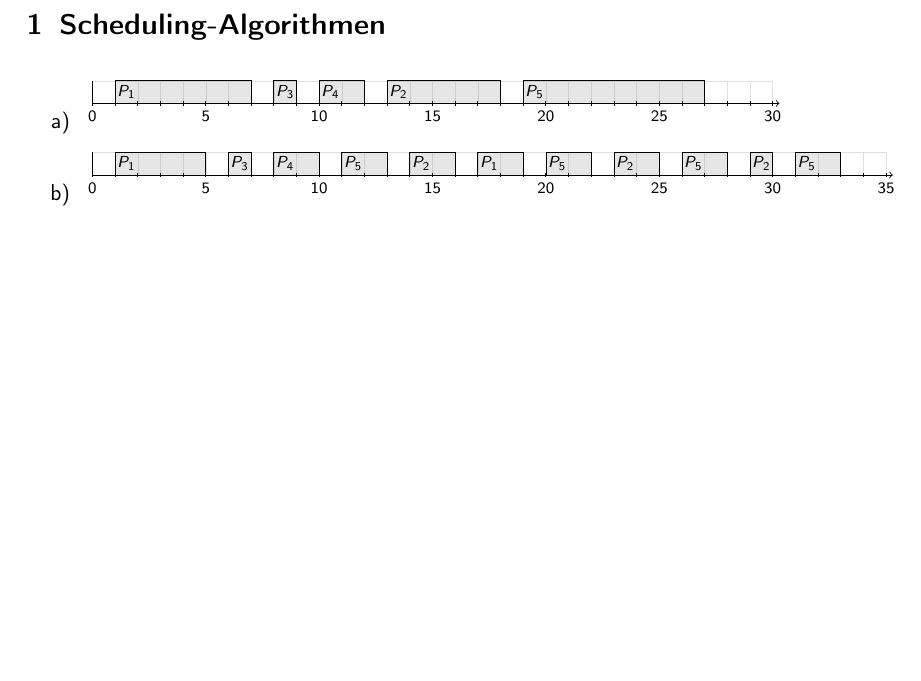
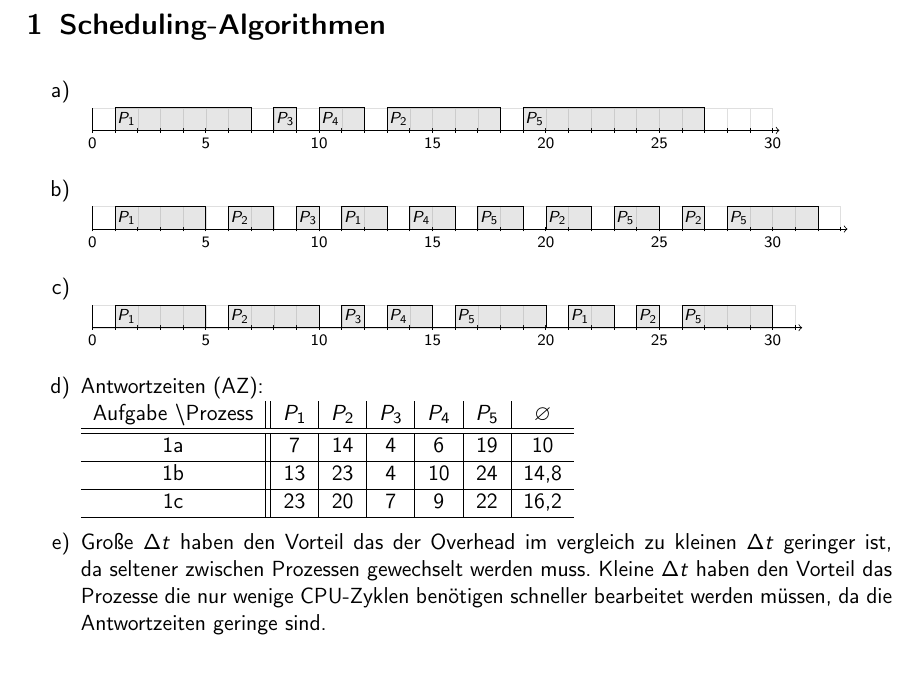
Before and after one commit to 2martens/gss, a LaTeX document (blatt4/G04B4A_Budde-Helms-Hoffmann-Martens-Niehaus.tex): part of the page, cut so that both start at the same text, the shorter picture padded with empty space. Compiled offline with pdfLaTeX; an older LaTeX class or package is replaced by its successor.

Commit message:
GSS-4: Aufgaben 1b bis e gelöst

```diff
--- a/blatt4/G04B4A_Budde-Helms-Hoffmann-Martens-Niehaus.tex
+++ b/blatt4/G04B4A_Budde-Helms-Hoffmann-Martens-Niehaus.tex
@@ -60,8 +60,8 @@
 
 \end{blockgraph}
 
-\item
-\begin{blockgraph}{35}{1}{0.4}
+\item \color{white}.\color{black}\\
+\begin{blockgraph}{33}{1}{0.4}
 	% \bglabelxx erzeut Beschriftung der X-Achse an bestimmter Position
 	\bglabelxx{0}
 	\bglabelxx{5}
@@ -70,7 +70,6 @@
 	\bglabelxx{20}
 	\bglabelxx{25}
 	\bglabelxx{30}
-	\bglabelxx{35}
 
 	% \bgblock erzeugt Block innerhalb des Graphen. Parameter:
 	%    Y-Position (z.B. CPU), optional
@@ -78,18 +77,57 @@
 	%    Ende auf der X-Achse
 	%    Beschriftung
 	\bgblock{1}{5}{$P_1$}
-	\bgblock{6}{7}{$P_3$}
-	\bgblock{8}{10}{$P_4$}
-	\bgblock{11}{13}{$P_5$}
-	\bgblock{14}{16}{$P_2$}
-	\bgblock{17}{19}{$P_1$}
-	\bgblock{20}{22}{$P_5$}
-	\bgblock{23}{25}{$P_2$}
-	\bgblock{26}{28}{$P_5$}
-	\bgblock{29}{30}{$P_2$}
-	\bgblock{31}{33}{$P_5$}
+	\bgblock{6}{8}{$P_2$}
+	\bgblock{9}{10}{$P_3$}
+	\bgblock{11}{13}{$P_1$}
+	\bgblock{14}{16}{$P_4$}
+	\bgblock{17}{19}{$P_5$}
+	\bgblock{20}{22}{$P_2$}
+	\bgblock{23}{25}{$P_5$}
+	\bgblock{26}{27}{$P_2$}
+	\bgblock{28}{32}{$P_5$}
 
 \end{blockgraph}
+
+\item \color{white}.\color{black}\\
+\begin{blockgraph}{31}{1}{0.4}
+	% \bglabelxx erzeut Beschriftung der X-Achse an bestimmter Position
+	\bglabelxx{0}
+	\bglabelxx{5}
+	\bglabelxx{10}
+	\bglabelxx{15}
+	\bglabelxx{20}
+	\bglabelxx{25}
+	\bglabelxx{30}
+
+	% \bgblock erzeugt Block innerhalb des Graphen. Parameter:
+	%    Y-Position (z.B. CPU), optional
+	%    Beginn auf der X-Achse
+	%    Ende auf der X-Achse
+	%    Beschriftung
+	\bgblock{1}{5}{$P_1$}
+	\bgblock{6}{10}{$P_2$}
+	\bgblock{11}{12}{$P_3$}
+	\bgblock{13}{15}{$P_4$}
+	\bgblock{16}{20}{$P_5$}
+	\bgblock{21}{23}{$P_1$}
+	\bgblock{24}{25}{$P_2$}
+	\bgblock{26}{30}{$P_5$}
+
+\end{blockgraph}
+
+\item Antwortzeiten (AZ): \\
+ \begin{tabular}{c||c|c|c|c|c|c}
+  Aufgabe \textbackslash Prozess & $P_1$ & $P_2$ & $P_3$ & $P_4$ & $P_5$ & $\varnothing$ \\\hline\hline
+    1a 				&  7   & 14 & 4 & 6  & 19 & 10 \\\hline
+    1b 				&  13  & 23 & 4 & 10 & 24 & 14,8 \\\hline
+    1c 				&  23  & 20 & 7 & 9  & 22 & 16,2 \\\hline
+ \end{tabular}
+
+\item Große $\Delta t$ haben den Vorteil das der Overhead im vergleich zu
+kleinen $\Delta t$ geringer ist, da seltener zwischen Prozessen gewechselt werden muss.
+Kleine $\Delta t$ haben den Vorteil das Prozesse die nur wenige CPU-Zyklen benötigen
+schneller bearbeitet werden müssen, da die Antwortzeiten geringe sind.
 
 \end{enumerate}
 
```
Also changed, not shown: blatt4/beispiel.tex (deleted, +0 -88 lines), blatt4/G04B4A_Budde-Helms-Hoffmann-Martens-Niehaus.tex (2 more changed lines).
